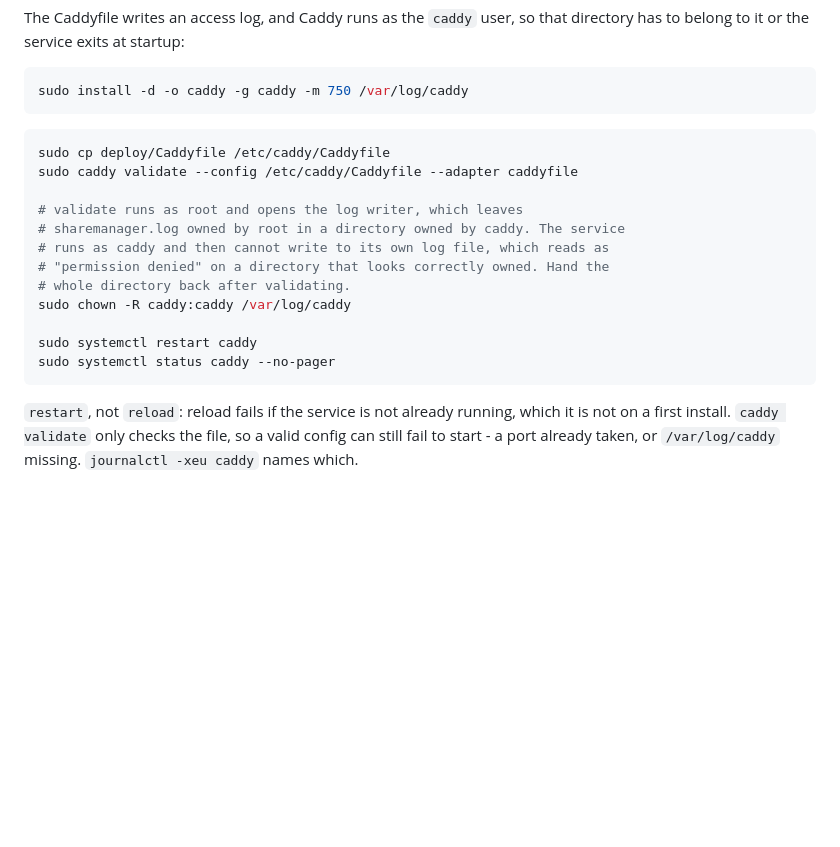
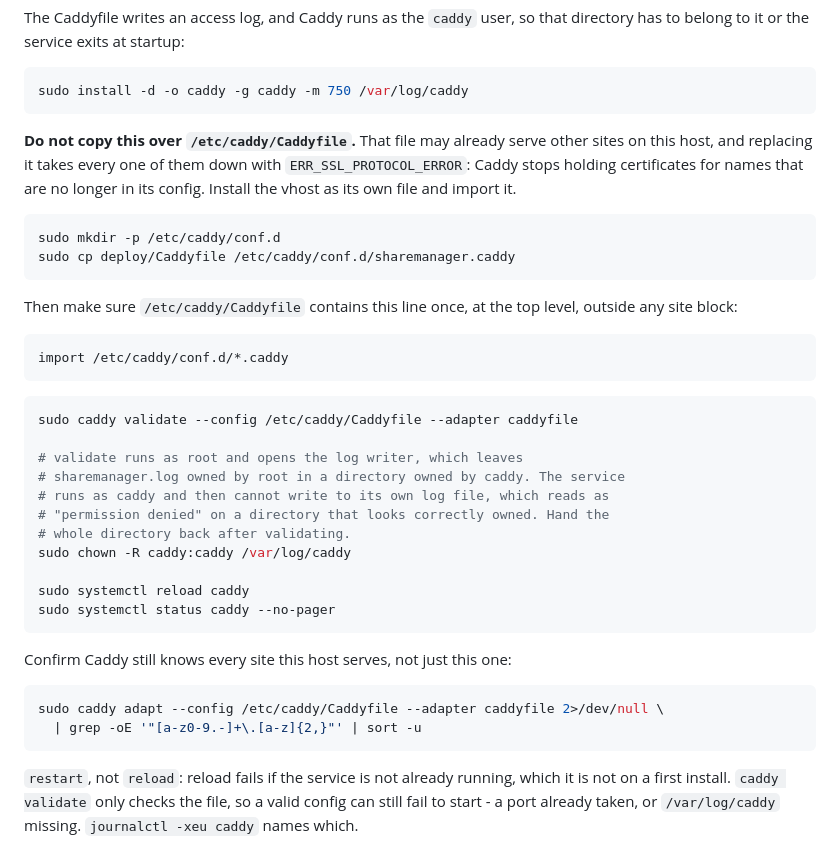
Before and after one commit to dpoulter/sharemanager, a Markdown page: deploy/README.md, the part around the change. Drawn GitHub-style; blank space fills up the shorter version.

Commit message:
Install the Caddy vhost as its own file instead of replacing the Caddyfile
The guide said to copy deploy/Caddyfile over /etc/caddy/Caddyfile. On a
host already serving other sites that replaces their configuration, and
the symptom is ERR_SSL_PROTOCOL_ERROR on every one of them, because Caddy
stops holding certificates for names no longer in its config. It took down
an unrelated site on the test server.

The vhost installs to /etc/caddy/conf.d/sharemanager.caddy and is pulled
in by an import line, so the existing Caddyfile is added to rather than
overwritten. reload rather than restart, and a caddy adapt check that
lists the names the config actually serves, so a missing site shows up
before the reload rather than in a browser.

Co-Authored-By: Claude Opus 5 <noreply@anthropic.com>
Claude-Session: https://claude.ai/code/session_01H1Eo2KML4AKFH6Sbq1JoKz

````diff
--- a/deploy/README.md
+++ b/deploy/README.md
@@ -187,8 +187,24 @@ that directory has to belong to it or the service exits at startup:
 sudo install -d -o caddy -g caddy -m 750 /var/log/caddy
 ```
 
+**Do not copy this over `/etc/caddy/Caddyfile`.** That file may already serve
+other sites on this host, and replacing it takes every one of them down with
+`ERR_SSL_PROTOCOL_ERROR`: Caddy stops holding certificates for names that are no
+longer in its config. Install the vhost as its own file and import it.
+
 ```sh
-sudo cp deploy/Caddyfile /etc/caddy/Caddyfile
+sudo mkdir -p /etc/caddy/conf.d
+sudo cp deploy/Caddyfile /etc/caddy/conf.d/sharemanager.caddy
+```
+
+Then make sure `/etc/caddy/Caddyfile` contains this line once, at the top level,
+outside any site block:
+
+```
+import /etc/caddy/conf.d/*.caddy
+```
+
+```sh
 sudo caddy validate --config /etc/caddy/Caddyfile --adapter caddyfile
 
 # validate runs as root and opens the log writer, which leaves
@@ -198,8 +214,15 @@ sudo caddy validate --config /etc/caddy/Caddyfile --adapter caddyfile
 # whole directory back after validating.
 sudo chown -R caddy:caddy /var/log/caddy
 
-sudo systemctl restart caddy
+sudo systemctl reload caddy
 sudo systemctl status caddy --no-pager
+```
+
+Confirm Caddy still knows every site this host serves, not just this one:
+
+```sh
+sudo caddy adapt --config /etc/caddy/Caddyfile --adapter caddyfile 2>/dev/null \
+  | grep -oE '"[a-z0-9.-]+\.[a-z]{2,}"' | sort -u
 ```
 
 `restart`, not `reload`: reload fails if the service is not already running,
````
